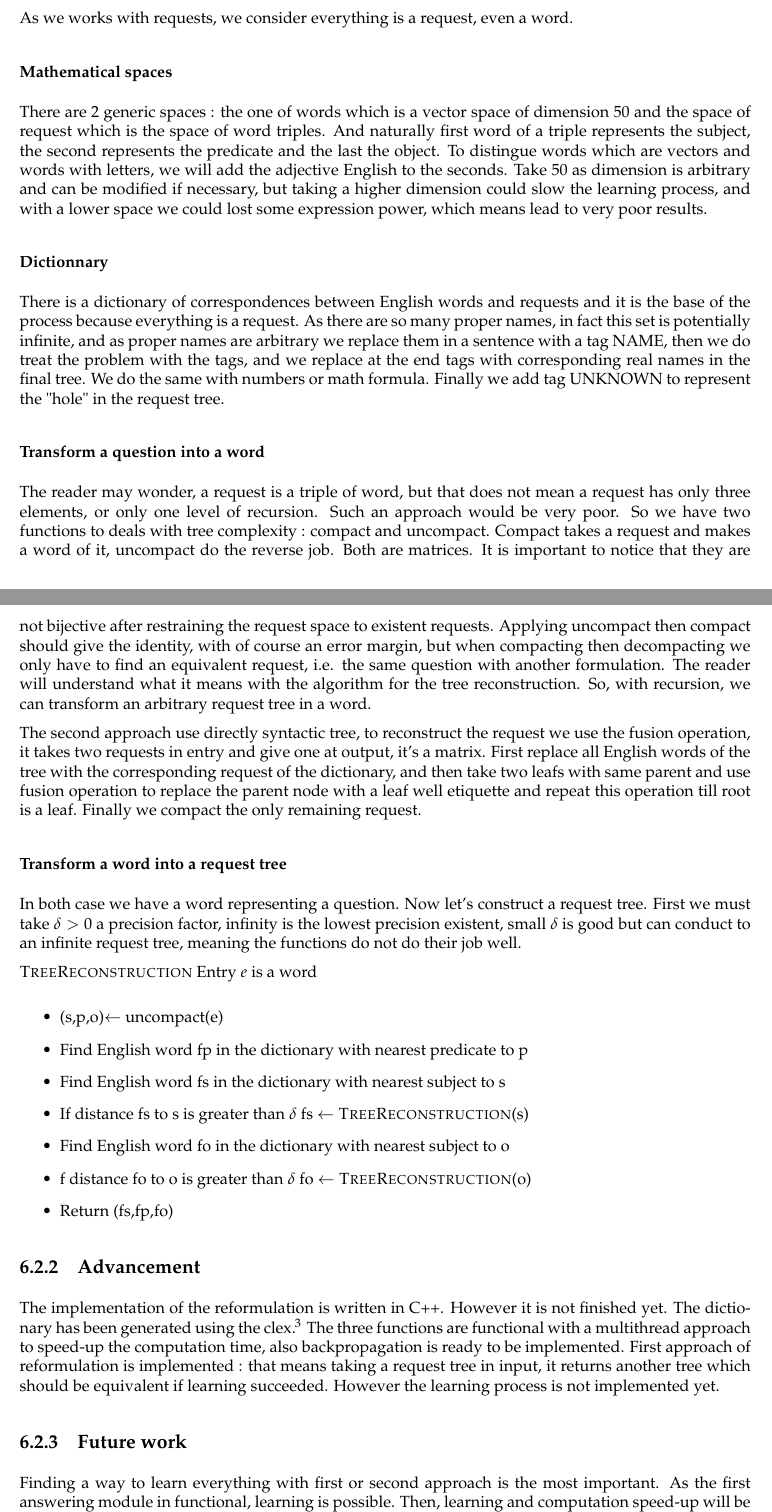
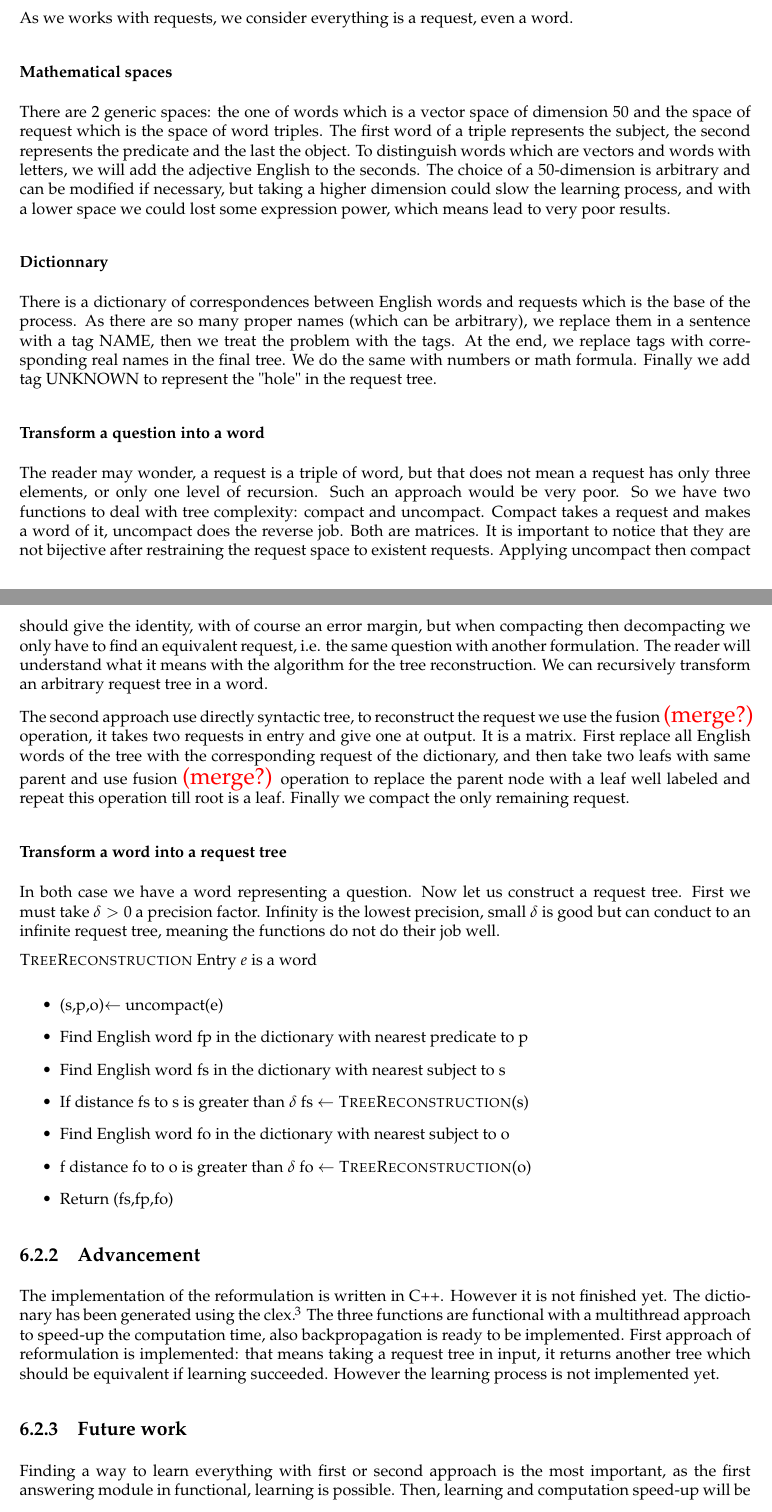
Before and after one commit to ProjetPP/Papers, a LaTeX thesis (MidtermReport/main.tex, which reads MidtermReport/questionParsing-ML.tex): two parts of pages 20 and 21 of 28, joined at a grey line, cut so that both start at the same text. Compiled offline with pdfLaTeX.

Commit message:
Review ML1.

```diff
--- a/MidtermReport/questionParsing-ML.tex
+++ b/MidtermReport/questionParsing-ML.tex
@@ -12,23 +12,23 @@ As we works with requests, we consider everything is a request, even a word.
 
 \subsubsection{Mathematical spaces}
 
-There are 2 generic spaces : the one of words which is a vector space of dimension 50 and the space of request which is the space of word triples. And naturally first word of a triple represents the subject, the second represents the predicate and the last the object.
-To distingue words which are vectors and words with letters, we will add the adjective English to the seconds.
-Take 50 as dimension is arbitrary and can be modified if necessary, but taking a higher dimension could slow the learning process, and with a lower space we could lost some expression power, which means lead to very poor results.
+There are 2 generic spaces: the one of words which is a vector space of dimension 50 and the space of request which is the space of word triples. The first word of a triple represents the subject, the second represents the predicate and the last the object.
+To distinguish words which are vectors and words with letters, we will add the adjective English to the seconds.
+The choice of a 50-dimension is arbitrary and can be modified if necessary, but taking a higher dimension could slow the learning process, and with a lower space we could lost some expression power, which means lead to very poor results.
 
 \subsubsection{Dictionnary}
 
-There is a dictionary of correspondences between English words and requests and it is the base of the process because everything is a request. As there are so many proper names, in fact this set is potentially infinite, and as proper names are arbitrary we replace them in a sentence with a tag NAME, then we do treat the problem with the tags, and we replace at the end tags with corresponding real names in the final tree. We do the same with numbers or math formula. Finally we add tag UNKNOWN to represent the "hole" in the request tree.
+There is a dictionary of correspondences between English words and requests which is the base of the process. As there are so many proper names (which can be arbitrary), we replace them in a sentence with a tag NAME, then we treat the problem with the tags. At the end, we replace tags with corresponding real names in the final tree. We do the same with numbers or math formula. Finally we add tag UNKNOWN to represent the "hole" in the request tree.
 
 \subsubsection{Transform a question into a word}
 
-The reader may wonder, a request is a triple of word, but that does not mean a request has only three elements, or only one level of recursion. Such an approach would be very poor. So we have two functions to deals with tree complexity : compact and uncompact. Compact takes a request and makes a word of it, uncompact do the reverse job. Both are matrices. It is important to notice that they are not bijective after restraining the request space to existent requests. Applying uncompact then compact should give the identity, with of course an error margin, but when compacting then decompacting we only have to find an equivalent request, i.e. the same question with another formulation. The reader will understand what it means with the algorithm for the tree reconstruction. So, with recursion, we can transform an arbitrary request tree in a word.
+The reader may wonder, a request is a triple of word, but that does not mean a request has only three elements, or only one level of recursion. Such an approach would be very poor. So we have two functions to deal with tree complexity: compact and uncompact. Compact takes a request and makes a word of it, uncompact does the reverse job. Both are matrices. It is important to notice that they are not bijective after restraining the request space to existent requests. Applying uncompact then compact should give the identity, with of course an error margin, but when compacting then decompacting we only have to find an equivalent request, i.e. the same question with another formulation. The reader will understand what it means with the algorithm for the tree reconstruction. We can recursively transform an arbitrary request tree in a word.
 
-The second approach use directly syntactic tree, to reconstruct the request we use the fusion operation, it takes two requests in entry and give one at output, it's a matrix. First replace all English words of the tree with the corresponding request of the dictionary, and then take two leafs with same parent and use fusion operation to replace the parent node with a leaf well etiquette and repeat this operation till root is a leaf. Finally we compact the only remaining request.
+The second approach use directly syntactic tree, to reconstruct the request we use the fusion \todo{(merge?)} operation, it takes two requests in entry and give one at output. It is a matrix. First replace all English words of the tree with the corresponding request of the dictionary, and then take two leafs with same parent and use fusion \todo{(merge?)} operation to replace the parent node with a leaf well labeled and repeat this operation till root is a leaf. Finally we compact the only remaining request.
 
 \subsubsection{Transform a word into a request tree}
 
-In both case we have a word representing a question. Now let's construct a request tree. First we must take $\delta>0$ a precision factor, infinity is the lowest precision existent, small $\delta$ is good but can conduct to an infinite request tree, meaning the functions do not do their job well.
+In both case we have a word representing a question. Now let us construct a request tree. First we must take $\delta>0$ a precision factor. Infinity is the lowest precision, small $\delta$ is good but can conduct to an infinite request tree, meaning the functions do not do their job well.
 
 \textsc{TreeReconstruction}
 Entry $e$ is a word
```
Also changed, not shown: MidtermReport/questionParsing-ML.tex (8 more changed lines).
